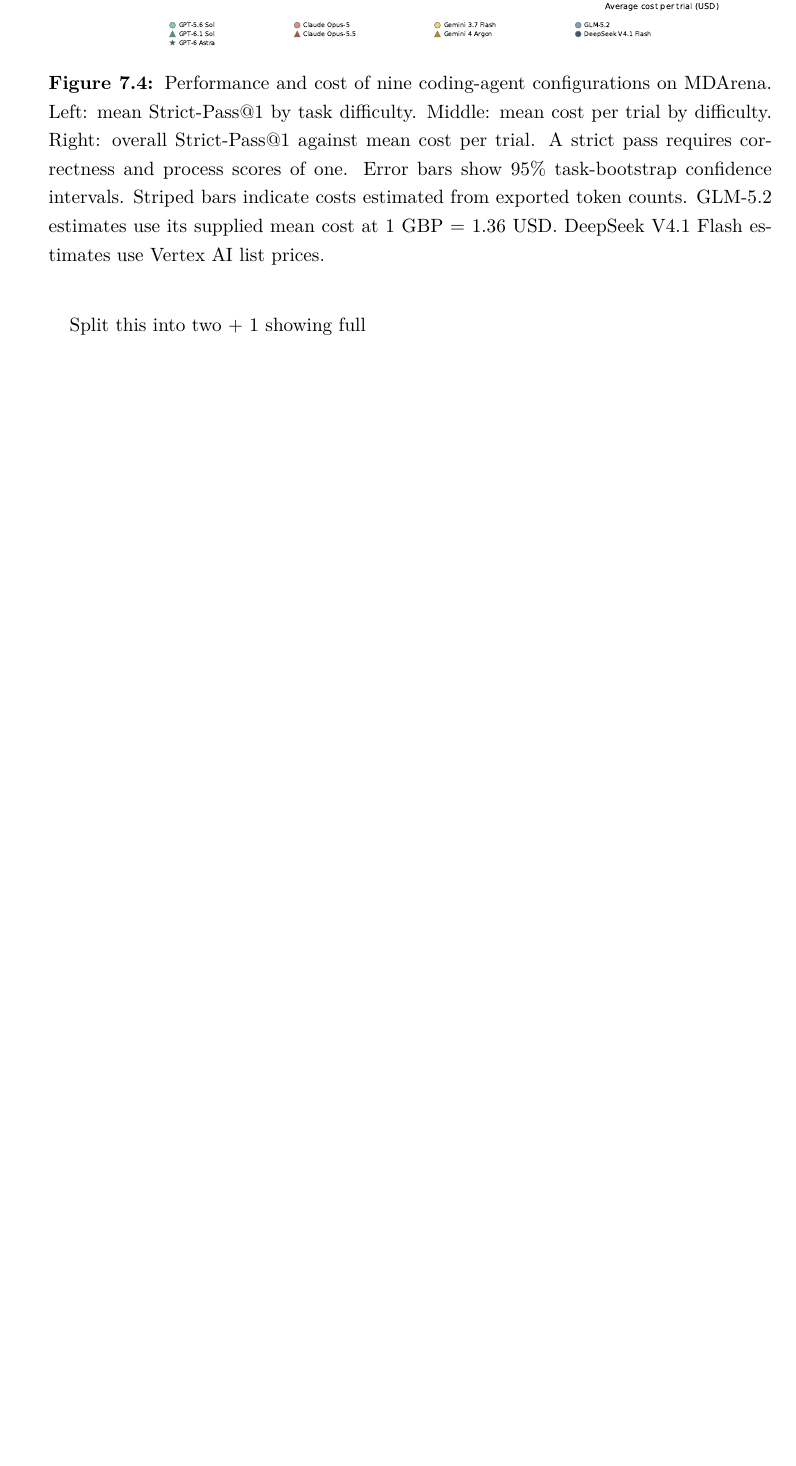
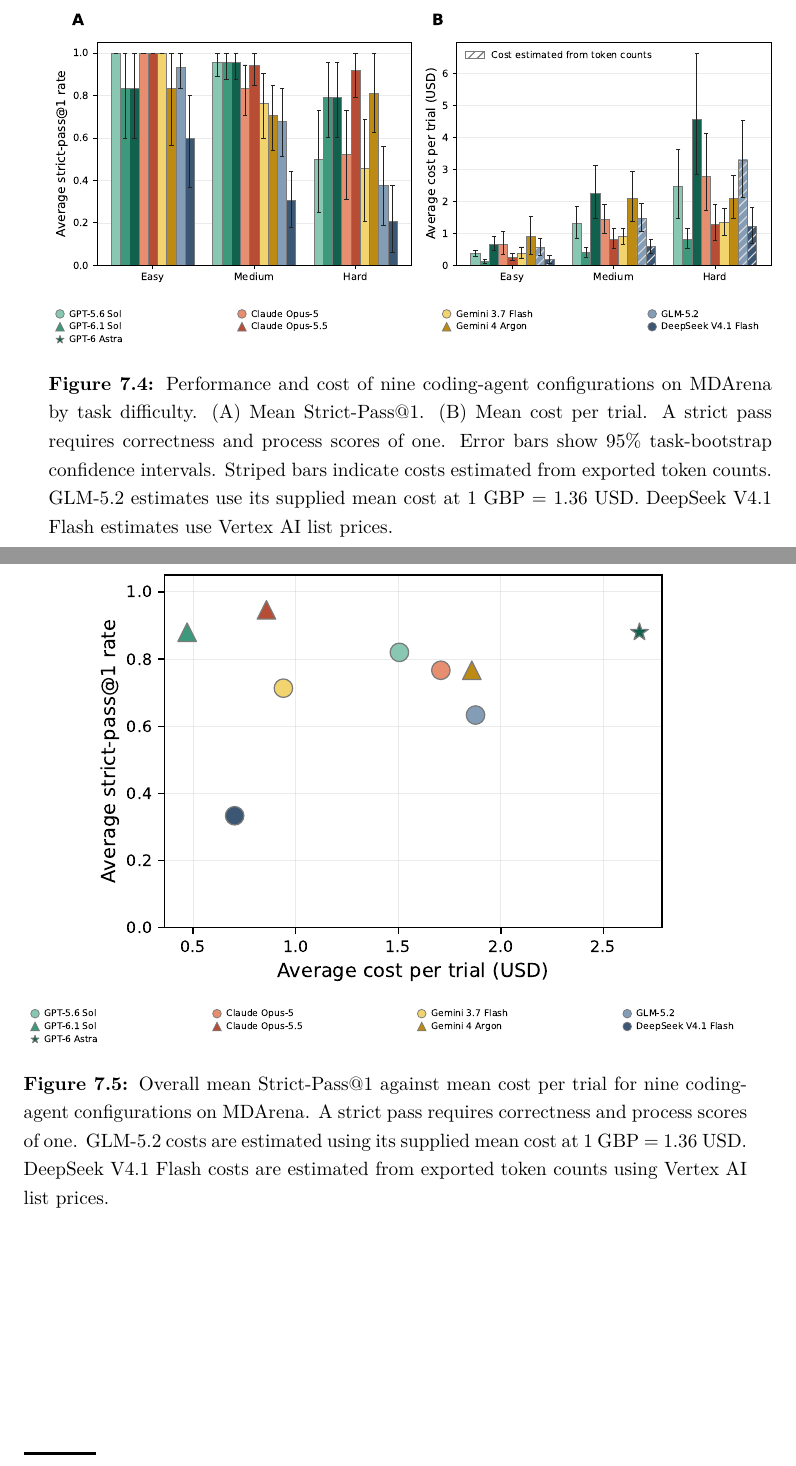
Before and after one commit to Nithishwer/dphil-thesis, a LaTeX thesis (dissertation.tex, which reads chapters/Ch7-Automating-ABFEP-calculations-with-AI-agents/Ch7-Automating-ABFEP-calculations-with-AI-agents.tex): part of page 44 of 53 before the commit and two parts of pages 44 and 45 of 55 after it, the two joined at a grey line, cut at the place of the change, the shorter picture padded with empty space. Compiled offline with pdfLaTeX.

Commit message:
fix(ch7): separate difficulty and overall cost figures

```diff
--- a/chapters/Ch7-Automating-ABFEP-calculations-with-AI-agents/Ch7-Automating-ABFEP-calculations-with-AI-agents.tex
+++ b/chapters/Ch7-Automating-ABFEP-calculations-with-AI-agents/Ch7-Automating-ABFEP-calculations-with-AI-agents.tex
@@ -111,13 +111,24 @@ Most models were run with three repeats to test repeatability. Claude Opus 5.5 p
 
 \begin{figure}[htbp]
 \centering
-  \includegraphics[width=\textwidth]{chapters/Ch7-Automating-ABFEP-calculations-with-AI-agents/figures/figure_3.pdf}
-  \caption[Coding-agent performance and cost on MDArena.]{Performance and cost of nine coding-agent configurations on MDArena. Left: mean Strict-Pass@1 by task difficulty. Middle: mean cost per trial by difficulty. Right: overall Strict-Pass@1 against mean cost per trial. A strict pass requires correctness and process scores of one. Error bars show 95\% task-bootstrap confidence intervals. Striped bars indicate costs estimated from exported token counts. GLM-5.2 estimates use its supplied mean cost at 1~GBP~=~1.36~USD. DeepSeek V4.1 Flash estimates use Vertex AI list prices.}
+  % Retain panels A and B together, with the full shared model legend below.
+  \includegraphics[width=\textwidth,trim=0bp 63bp 329bp 0bp,clip]{chapters/Ch7-Automating-ABFEP-calculations-with-AI-agents/figures/figure_3.pdf}\par
+  \medskip
+  \includegraphics[width=\textwidth,trim=157bp 0bp 151bp 272bp,clip]{chapters/Ch7-Automating-ABFEP-calculations-with-AI-agents/figures/figure_3.pdf}
+  \caption[Coding-agent performance and cost by task difficulty on MDArena.]{Performance and cost of nine coding-agent configurations on MDArena by task difficulty. (A) Mean Strict-Pass@1. (B) Mean cost per trial. A strict pass requires correctness and process scores of one. Error bars show 95\% task-bootstrap confidence intervals. Striped bars indicate costs estimated from exported token counts. GLM-5.2 estimates use its supplied mean cost at 1~GBP~=~1.36~USD. DeepSeek V4.1 Flash estimates use Vertex AI list prices.}
   \label{fig:difficulty_cost}
   \label{fig:cost-by-difficulty}
 \end{figure}
 
-Split this into two + 1 showing full
+\begin{figure}[htbp]
+\centering
+  % Isolate panel C without its panel label and repeat the model legend.
+  \includegraphics[width=0.8\textwidth,trim=650bp 50bp 0bp 26bp,clip]{chapters/Ch7-Automating-ABFEP-calculations-with-AI-agents/figures/figure_3.pdf}\par
+  \medskip
+  \includegraphics[width=\textwidth,trim=157bp 0bp 151bp 272bp,clip]{chapters/Ch7-Automating-ABFEP-calculations-with-AI-agents/figures/figure_3.pdf}
+  \caption[Overall coding-agent performance against cost on MDArena.]{Overall mean Strict-Pass@1 against mean cost per trial for nine coding-agent configurations on MDArena. A strict pass requires correctness and process scores of one. GLM-5.2 costs are estimated using its supplied mean cost at 1~GBP~=~1.36~USD. DeepSeek V4.1 Flash costs are estimated from exported token counts using Vertex AI list prices.}
+  \label{fig:overall_cost_performance}
+\end{figure}
 
 \subsection[Performance on hard tasks]{Frontier models tested solve previously intractable hard tasks}
 
```
Also changed, not shown: chapters/Ch7-Automating-ABFEP-calculations-with-AI-agents/Ch7-Automating-ABFEP-calculations-with-AI-agents.tex (2 more changed lines).
